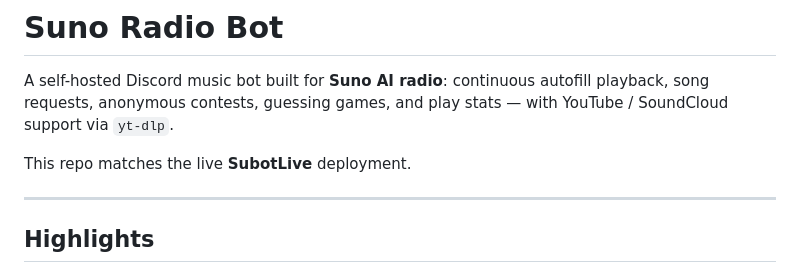
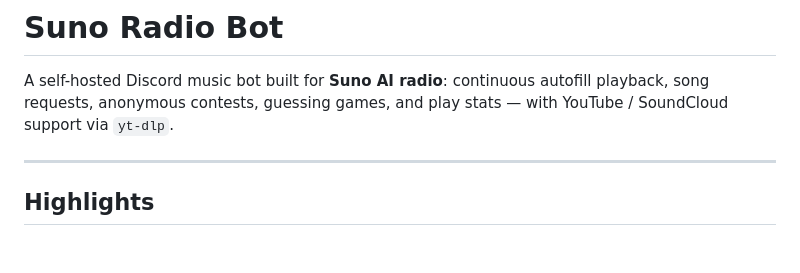
Before and after one commit to kphillipsdev/suno-radio-bot, a Markdown page: README.md, the part around the change. Rendered like a GitHub page; blank space fills up the shorter version.

```diff
--- a/README.md
+++ b/README.md
@@ -1,8 +1,6 @@
 # Suno Radio Bot
 
 A self-hosted Discord music bot built for **Suno AI radio**: continuous autofill playback, song requests, anonymous contests, guessing games, and play stats — with YouTube / SoundCloud support via `yt-dlp`.
-
-This repo matches the live **SubotLive** deployment.
 
 ---
 
```
